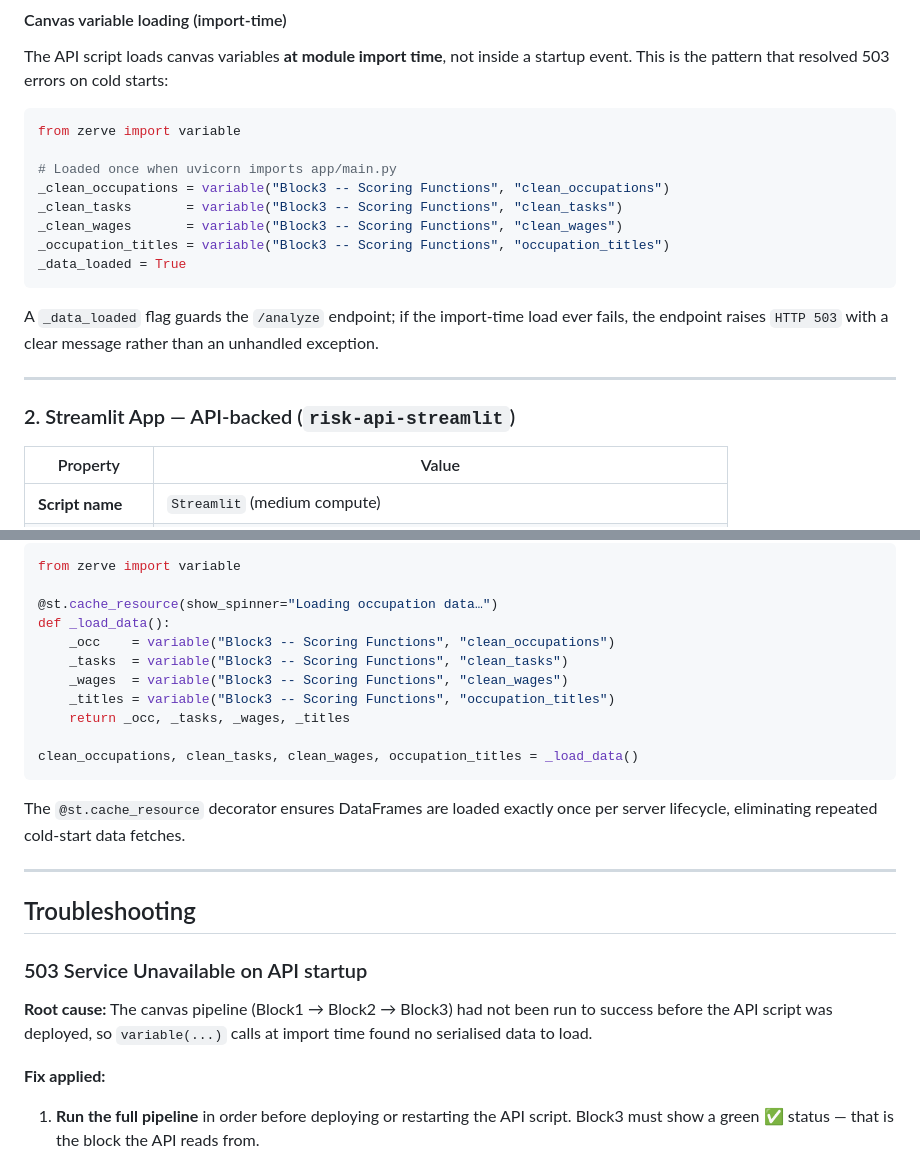
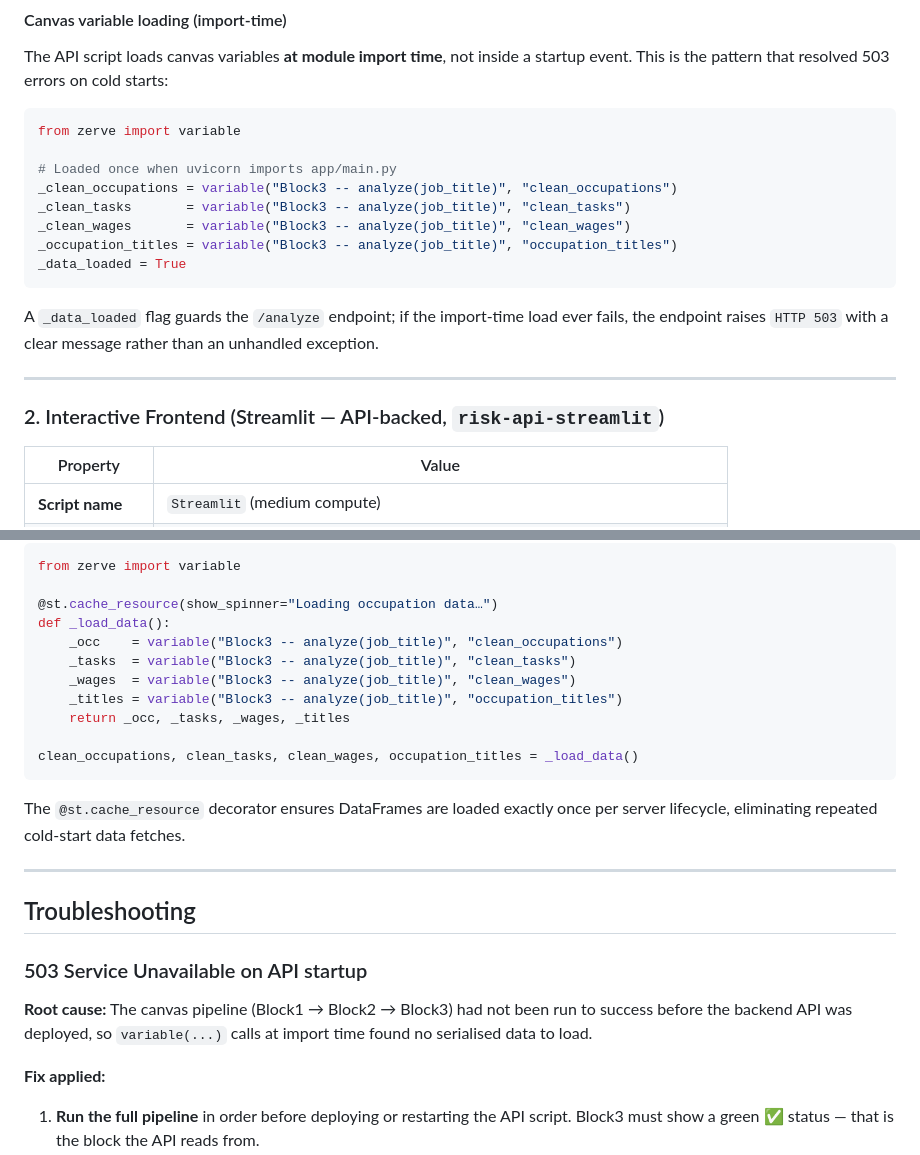
Before and after one commit to zsylllike-sketch/AI-ROI-Analyze, a Markdown page: README.md, 2 parts joined by grey strips. Drawn GitHub-style.

````diff
--- a/README.md
+++ b/README.md
@@ -82,10 +82,10 @@ event. This is the pattern that resolved 503 errors on cold starts:
 from zerve import variable
 
 # Loaded once when uvicorn imports app/main.py
-_clean_occupations = variable("Block3 -- Scoring Functions", "clean_occupations")
-_clean_tasks       = variable("Block3 -- Scoring Functions", "clean_tasks")
-_clean_wages       = variable("Block3 -- Scoring Functions", "clean_wages")
-_occupation_titles = variable("Block3 -- Scoring Functions", "occupation_titles")
+_clean_occupations = variable("Block3 -- analyze(job_title)", "clean_occupations")
+_clean_tasks       = variable("Block3 -- analyze(job_title)", "clean_tasks")
+_clean_wages       = variable("Block3 -- analyze(job_title)", "clean_wages")
+_occupation_titles = variable("Block3 -- analyze(job_title)", "occupation_titles")
 _data_loaded = True
 ```
 
@@ -95,7 +95,7 @@ exception.
 
 ---
 
-### 2. Streamlit App — API-backed (`risk-api-streamlit`)
+### 2. Interactive Frontend (Streamlit — API-backed, `risk-api-streamlit`)
 
 | Property | Value |
 |----------|-------|
@@ -171,10 +171,10 @@ from zerve import variable
 
 @st.cache_resource(show_spinner="Loading occupation data…")
 def _load_data():
-    _occ    = variable("Block3 -- Scoring Functions", "clean_occupations")
-    _tasks  = variable("Block3 -- Scoring Functions", "clean_tasks")
-    _wages  = variable("Block3 -- Scoring Functions", "clean_wages")
-    _titles = variable("Block3 -- Scoring Functions", "occupation_titles")
+    _occ    = variable("Block3 -- analyze(job_title)", "clean_occupations")
+    _tasks  = variable("Block3 -- analyze(job_title)", "clean_tasks")
+    _wages  = variable("Block3 -- analyze(job_title)", "clean_wages")
+    _titles = variable("Block3 -- analyze(job_title)", "occupation_titles")
     return _occ, _tasks, _wages, _titles
 
 clean_occupations, clean_tasks, clean_wages, occupation_titles = _load_data()
@@ -190,7 +190,7 @@ server lifecycle, eliminating repeated cold-start data fetches.
 ### 503 Service Unavailable on API startup
 
 **Root cause:** The canvas pipeline (Block1 → Block2 → Block3) had not been run
-to success before the API script was deployed, so `variable(...)` calls at import
+to success before the backend API was deployed, so `variable(...)` calls at import
 time found no serialised data to load.
 
 **Fix applied:**
````
Also changed, not shown: other parts of README.md (+16 -16 lines).
